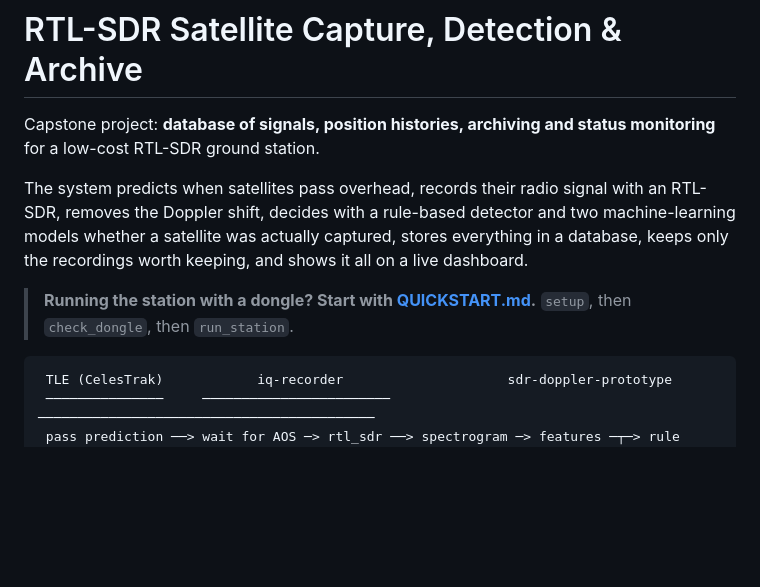
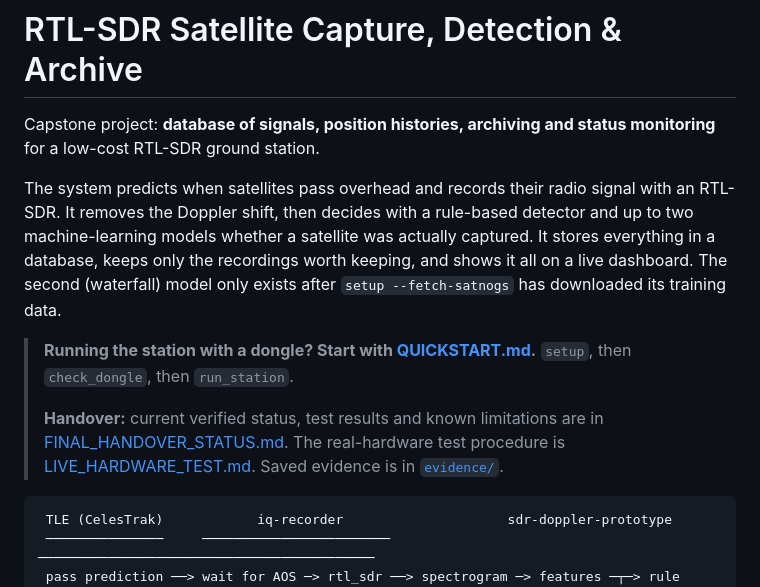
Before and after one commit to pony15133/RTL-SDR-Capstone, a Markdown page: README.md, the part around one of its changes. Drawn GitHub-style; blank space fills up the shorter version.

````diff
--- a/README.md
+++ b/README.md
@@ -2,9 +2,11 @@
 
 Capstone project: **database of signals, position histories, archiving and status monitoring** for a low-cost RTL-SDR ground station.
 
-The system predicts when satellites pass overhead, records their radio signal with an RTL-SDR, removes the Doppler shift, decides with a rule-based detector and two machine-learning models whether a satellite was actually captured, stores everything in a database, keeps only the recordings worth keeping, and shows it all on a live dashboard.
+The system predicts when satellites pass overhead and records their radio signal with an RTL-SDR. It removes the Doppler shift, then decides with a rule-based detector and up to two machine-learning models whether a satellite was actually captured. It stores everything in a database, keeps only the recordings worth keeping, and shows it all on a live dashboard. The second (waterfall) model only exists after `setup --fetch-satnogs` has downloaded its training data.
 
 > **Running the station with a dongle? Start with [QUICKSTART.md](QUICKSTART.md).** `setup`, then `check_dongle`, then `run_station`.
+>
+> **Handover:** current verified status, test results and known limitations are in [FINAL_HANDOVER_STATUS.md](FINAL_HANDOVER_STATUS.md). The real-hardware test procedure is [LIVE_HARDWARE_TEST.md](LIVE_HARDWARE_TEST.md). Saved evidence is in [`evidence/`](evidence/).
 
 ```
  TLE (CelesTrak)            iq-recorder                     sdr-doppler-prototype
````
Also changed, not shown: other parts of README.md (+50 -2 lines), QUICKSTART.md (+5 -1 lines).
